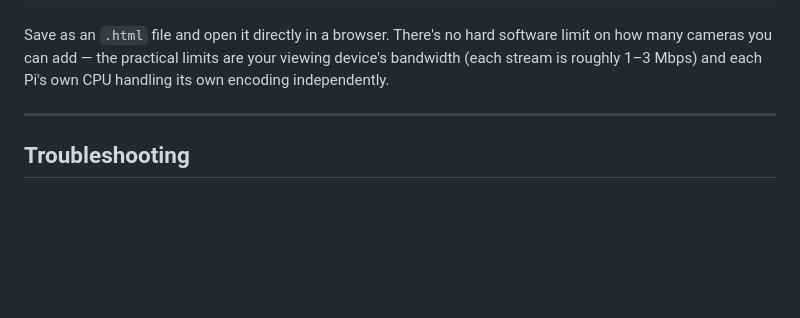
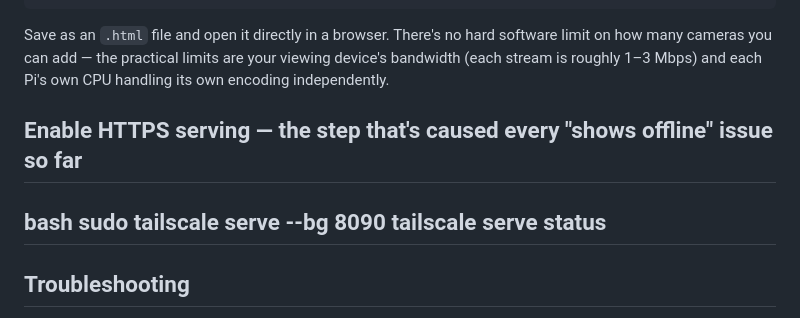
Before and after one commit to Surin-Learning-Lab/camera-dashboard, a Markdown page: README.md, the part around the change. Drawn GitHub-style; blank space fills up the shorter version.

```diff
--- a/README.md
+++ b/README.md
@@ -251,6 +251,12 @@ Since each Pi runs its own independent stream server, you can view several at on
 
 Save as an `.html` file and open it directly in a browser. There's no hard software limit on how many cameras you can add — the practical limits are your viewing device's bandwidth (each stream is roughly 1–3 Mbps) and each Pi's own CPU handling its own encoding independently.
 
+
+## Enable HTTPS serving — the step that's caused every "shows offline" issue so far
+
+bash
+sudo tailscale serve --bg 8090
+tailscale serve status
 ---
 
 ## Troubleshooting
```
